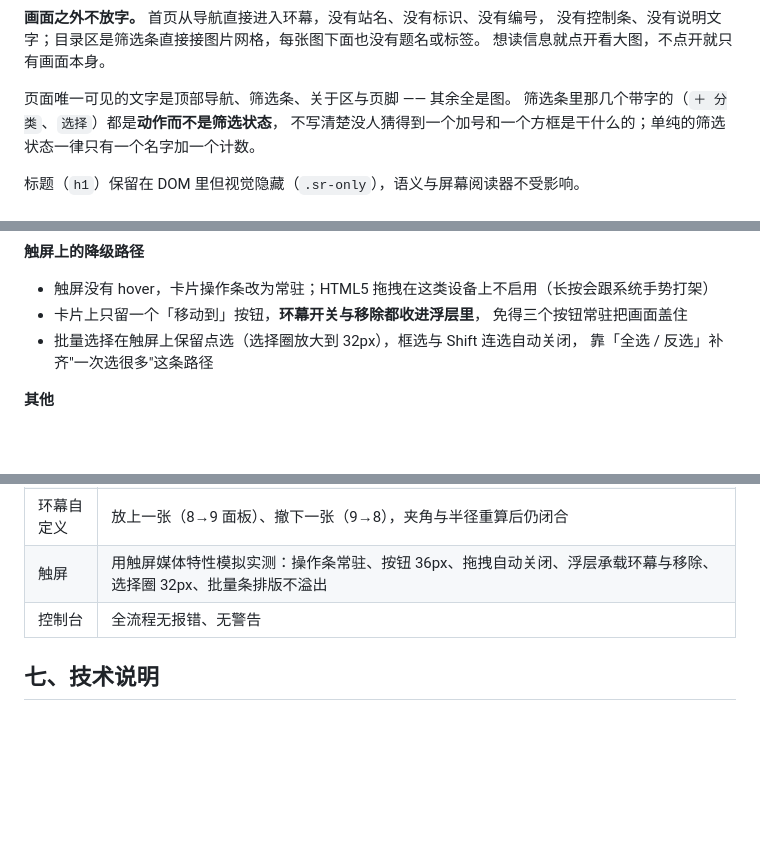
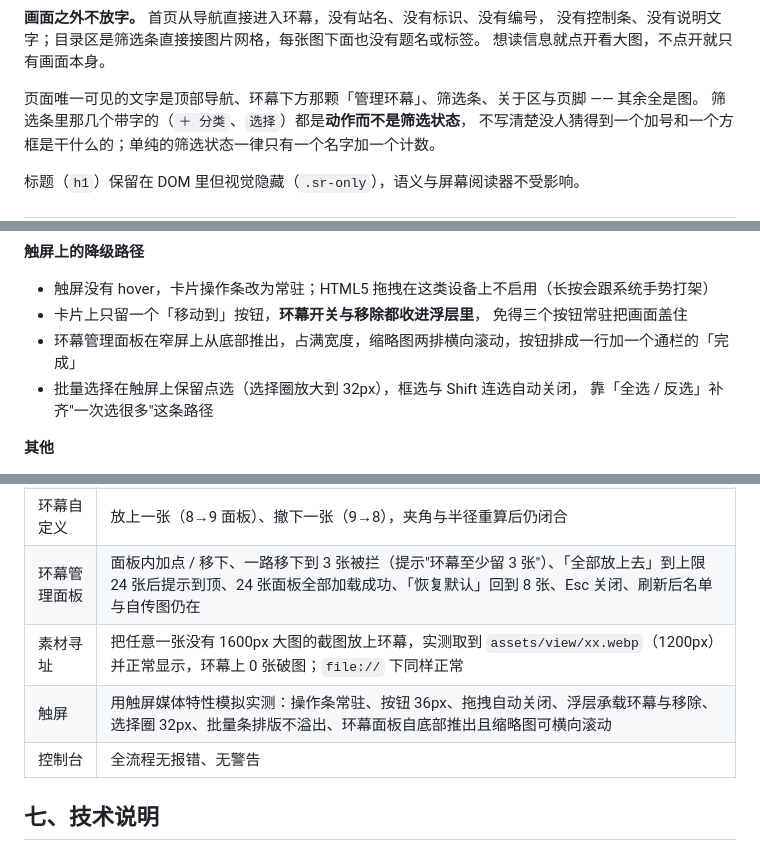
Before and after one commit to Bole7/anime-stills, a Markdown page: README.md, 3 parts joined by grey strips. GitHub-like rendering; blank space fills up the shorter version.

```diff
--- a/README.md
+++ b/README.md
@@ -24,7 +24,7 @@
 没有控制条、没有说明文字；目录区是筛选条直接接图片网格，每张图下面也没有题名或标签。
 想读信息就点开看大图，不点开就只有画面本身。
 
-页面唯一可见的文字是顶部导航、筛选条、关于区与页脚 —— 其余全是图。
+页面唯一可见的文字是顶部导航、环幕下方那颗「管理环幕」、筛选条、关于区与页脚 —— 其余全是图。
 筛选条里那几个带字的（`＋ 分类`、`选择`）都是**动作而不是筛选状态**，
 不写清楚没人猜得到一个加号和一个方框是干什么的；单纯的筛选状态一律只有一个名字加一个计数。
 
@@ -123,6 +128,7 @@ python -m http.server 8080
 - 触屏没有 hover，卡片操作条改为常驻；HTML5 拖拽在这类设备上不启用（长按会跟系统手势打架）
 - 卡片上只留一个「移动到」按钮，**环幕开关与移除都收进浮层里**，
   免得三个按钮常驻把画面盖住
+- 环幕管理面板在窄屏上从底部推出，占满宽度，缩略图两排横向滚动，按钮排成一行加一个通栏的「完成」
 - 批量选择在触屏上保留点选（选择圈放大到 32px），框选与 Shift 连选自动关闭，
   靠「全选 / 反选」补齐"一次选很多"这条路径
 
@@ -162,7 +168,9 @@ WebP 三档尺寸由 Pillow 批量生成，全部素材合计约 3.3 MB。
 | 分类链路 | 建分类 → 上传自动归入 → 拖拽转移 → 浮层归类 → 改名 → 刷新仍在 → 删分类（只有该分类下的图退回未分类，别的原样不动）→ 移除，全跑通 |
 | 批量选择链路 | 点选 3 → Shift 连选至 8 → 框选命中 4 → 反选 52 → 全选 56 → 整批移入分类 → 拖整个选区转移 → 批量隐藏 5 张内置（54→51，环幕同步退出一张）→ 刷新仍在 → 恢复 → 批量删 3 张自传（二次确认）→ 刷新仍为 53，全跑通 |
 | 环幕自定义 | 放上一张（8→9 面板）、撤下一张（9→8），夹角与半径重算后仍闭合 |
-| 触屏 | 用触屏媒体特性模拟实测：操作条常驻、按钮 36px、拖拽自动关闭、浮层承载环幕与移除、选择圈 32px、批量条排版不溢出 |
+| 环幕管理面板 | 面板内加点 / 移下、一路移下到 3 张被拦（提示"环幕至少留 3 张"）、「全部放上去」到上限 24 张后提示到顶、24 张面板全部加载成功、「恢复默认」回到 8 张、Esc 关闭、刷新后名单与自传图仍在 |
+| 素材寻址 | 把任意一张没有 1600px 大图的截图放上环幕，实测取到 `assets/view/xx.webp`（1200px）并正常显示，环幕上 0 张破图；`file://` 下同样正常 |
+| 触屏 | 用触屏媒体特性模拟实测：操作条常驻、按钮 36px、拖拽自动关闭、浮层承载环幕与移除、选择圈 32px、批量条排版不溢出、环幕面板自底部推出且缩略图可横向滚动 |
 | 控制台 | 全流程无报错、无警告 |
 
 ## 七、技术说明
```
Also changed, not shown: other parts of README.md (+19 -3 lines).
